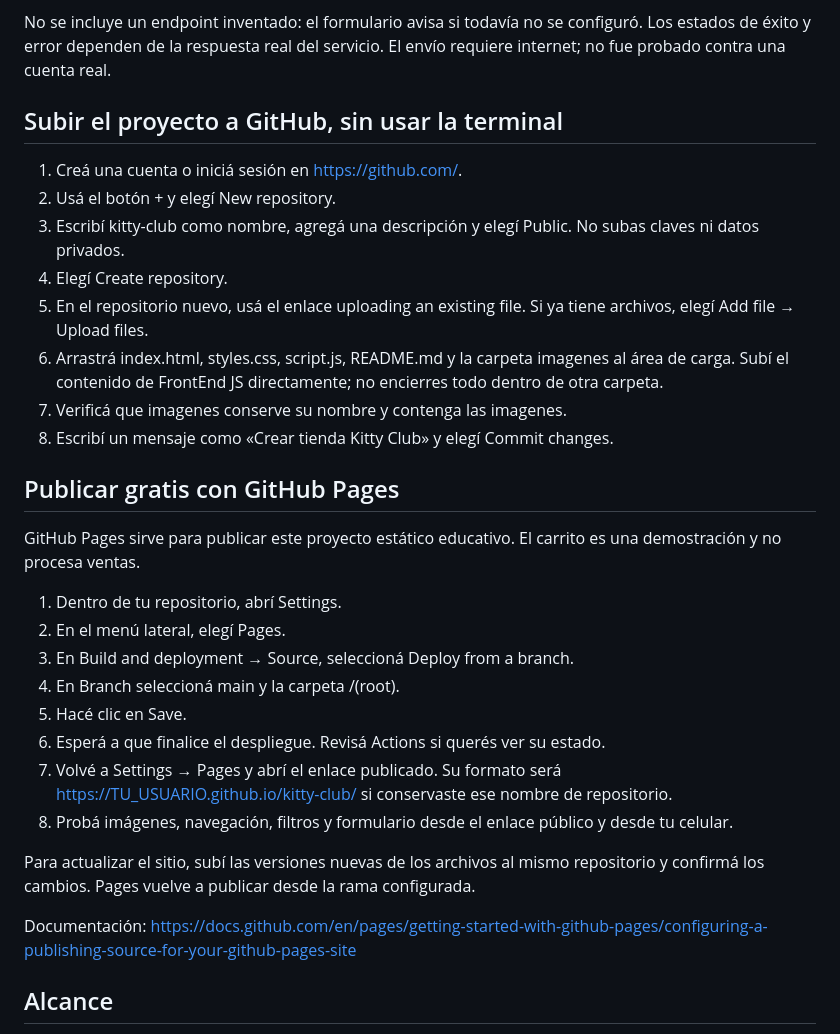
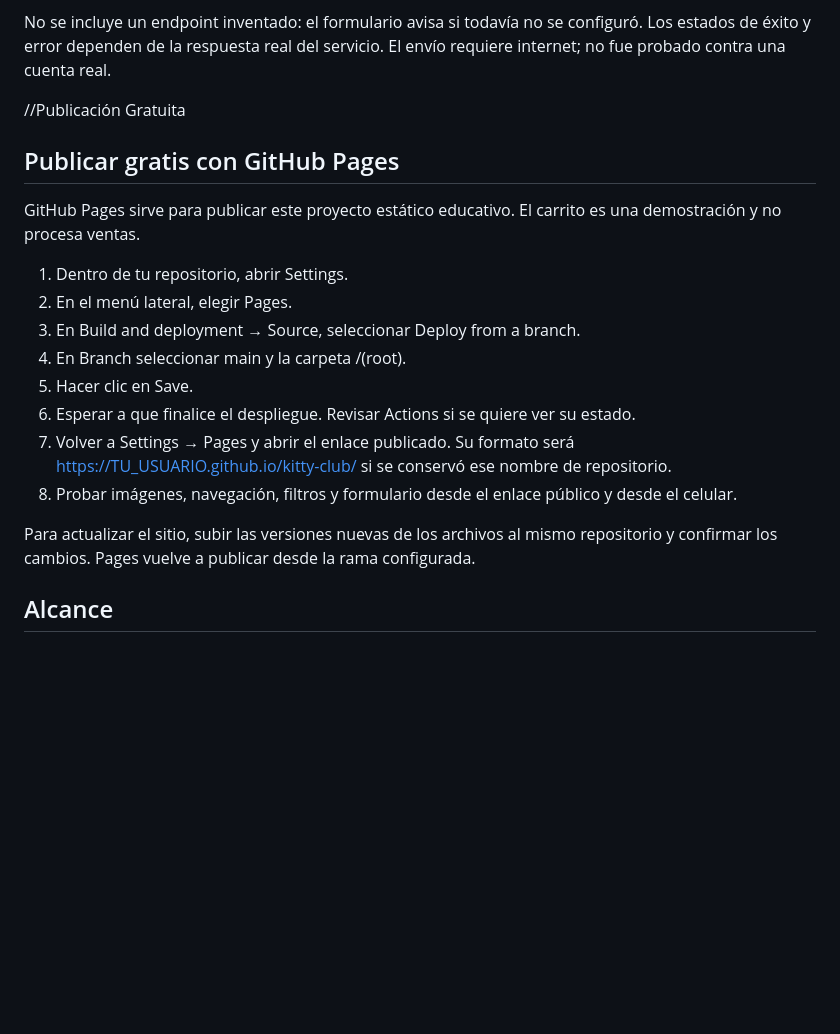
Before and after one commit to AnabellaComba/kitty-club, a Markdown page: README.md, the part around the change. Drawn GitHub-style; blank space fills up the shorter version.

Commit message:
README
Updated instructions for publishing the project on GitHub Pages, correcting the language and formatting for clarity.

```diff
--- a/README.md
+++ b/README.md
@@ -42,33 +42,23 @@ Pre Entrega Proyecto FrontEnd JS de Comba Anabella sobre una tienda de accesorio
 No se incluye un endpoint inventado: el formulario avisa si todavía no se configuró. Los estados de éxito y error dependen de la respuesta real del servicio. El envío requiere internet; no fue probado contra una cuenta real.
 
 
-## Subir el proyecto a GitHub, sin usar la terminal
-
-1. Creá una cuenta o iniciá sesión en https://github.com/.
-2. Usá el botón + y elegí New repository.
-3. Escribí kitty-club como nombre, agregá una descripción y elegí Public. No subas claves ni datos privados.
-4. Elegí Create repository.
-5. En el repositorio nuevo, usá el enlace uploading an existing file. Si ya tiene archivos, elegí Add file → Upload files.
-6. Arrastrá index.html, styles.css, script.js, README.md y la carpeta imagenes al área de carga. Subí el contenido de FrontEnd JS directamente; no encierres todo dentro de otra carpeta.
-7. Verificá que imagenes conserve su nombre y contenga las imagenes.
-8. Escribí un mensaje como «Crear tienda Kitty Club» y elegí Commit changes.
+//Publicación Gratuita
 
 ## Publicar gratis con GitHub Pages
 
 GitHub Pages sirve para publicar este proyecto estático educativo. El carrito es una demostración y no procesa ventas.
 
-1. Dentro de tu repositorio, abrí Settings.
-2. En el menú lateral, elegí Pages.
-3. En Build and deployment → Source, seleccioná Deploy from a branch.
-4. En Branch seleccioná main y la carpeta /(root).
-5. Hacé clic en Save.
-6. Esperá a que finalice el despliegue. Revisá Actions si querés ver su estado.
-7. Volvé a Settings → Pages y abrí el enlace publicado. Su formato será https://TU_USUARIO.github.io/kitty-club/ si conservaste ese nombre de repositorio.
-8. Probá imágenes, navegación, filtros y formulario desde el enlace público y desde tu celular.
+1. Dentro de tu repositorio, abrir Settings.
+2. En el menú lateral, elegir Pages.
+3. En Build and deployment → Source, seleccionar Deploy from a branch.
+4. En Branch seleccionar main y la carpeta /(root).
+5. Hacer clic en Save.
+6. Esperar a que finalice el despliegue. Revisar Actions si se quiere ver su estado.
+7. Volver a Settings → Pages y abrir el enlace publicado. Su formato será https://TU_USUARIO.github.io/kitty-club/ si se conservó ese nombre de repositorio.
+8. Probar imágenes, navegación, filtros y formulario desde el enlace público y desde el celular.
 
-Para actualizar el sitio, subí las versiones nuevas de los archivos al mismo repositorio y confirmá los cambios. Pages vuelve a publicar desde la rama configurada.
+Para actualizar el sitio, subir las versiones nuevas de los archivos al mismo repositorio y confirmar los cambios. Pages vuelve a publicar desde la rama configurada.
 
-Documentación: https://docs.github.com/en/pages/getting-started-with-github-pages/configuring-a-publishing-source-for-your-github-pages-site
 
 ## Alcance
 
```
